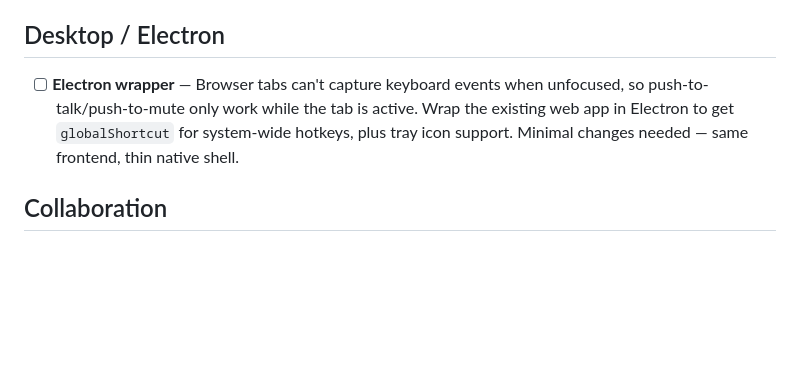
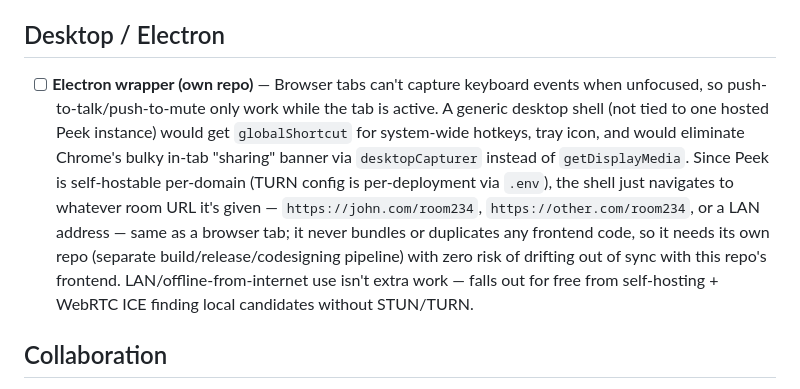
Before and after one commit to theveug/peek, a Markdown page: TODO.md, the part around the change. GitHub-like rendering; blank space fills up the shorter version.

Commit message:
feat: update Electron wrapper task to specify separate repository and enhanced functionality

```diff
--- a/TODO.md
+++ b/TODO.md
@@ -21,7 +21,7 @@ See **Design principles** in `CLAUDE.md` before adding new items — weigh new f
 
 ## Desktop / Electron
 
-- [ ] **Electron wrapper** — Browser tabs can't capture keyboard events when unfocused, so push-to-talk/push-to-mute only work while the tab is active. Wrap the existing web app in Electron to get `globalShortcut` for system-wide hotkeys, plus tray icon support. Minimal changes needed — same frontend, thin native shell.
+- [ ] **Electron wrapper (own repo)** — Browser tabs can't capture keyboard events when unfocused, so push-to-talk/push-to-mute only work while the tab is active. A generic desktop shell (not tied to one hosted Peek instance) would get `globalShortcut` for system-wide hotkeys, tray icon, and would eliminate Chrome's bulky in-tab "sharing" banner via `desktopCapturer` instead of `getDisplayMedia`. Since Peek is self-hostable per-domain (TURN config is per-deployment via `.env`), the shell just navigates to whatever room URL it's given — `https://john.com/room234`, `https://other.com/room234`, or a LAN address — same as a browser tab; it never bundles or duplicates any frontend code, so it needs its own repo (separate build/release/codesigning pipeline) with zero risk of drifting out of sync with this repo's frontend. LAN/offline-from-internet use isn't extra work — falls out for free from self-hosting + WebRTC ICE finding local candidates without STUN/TURN.
 
 ## Collaboration
 
```
